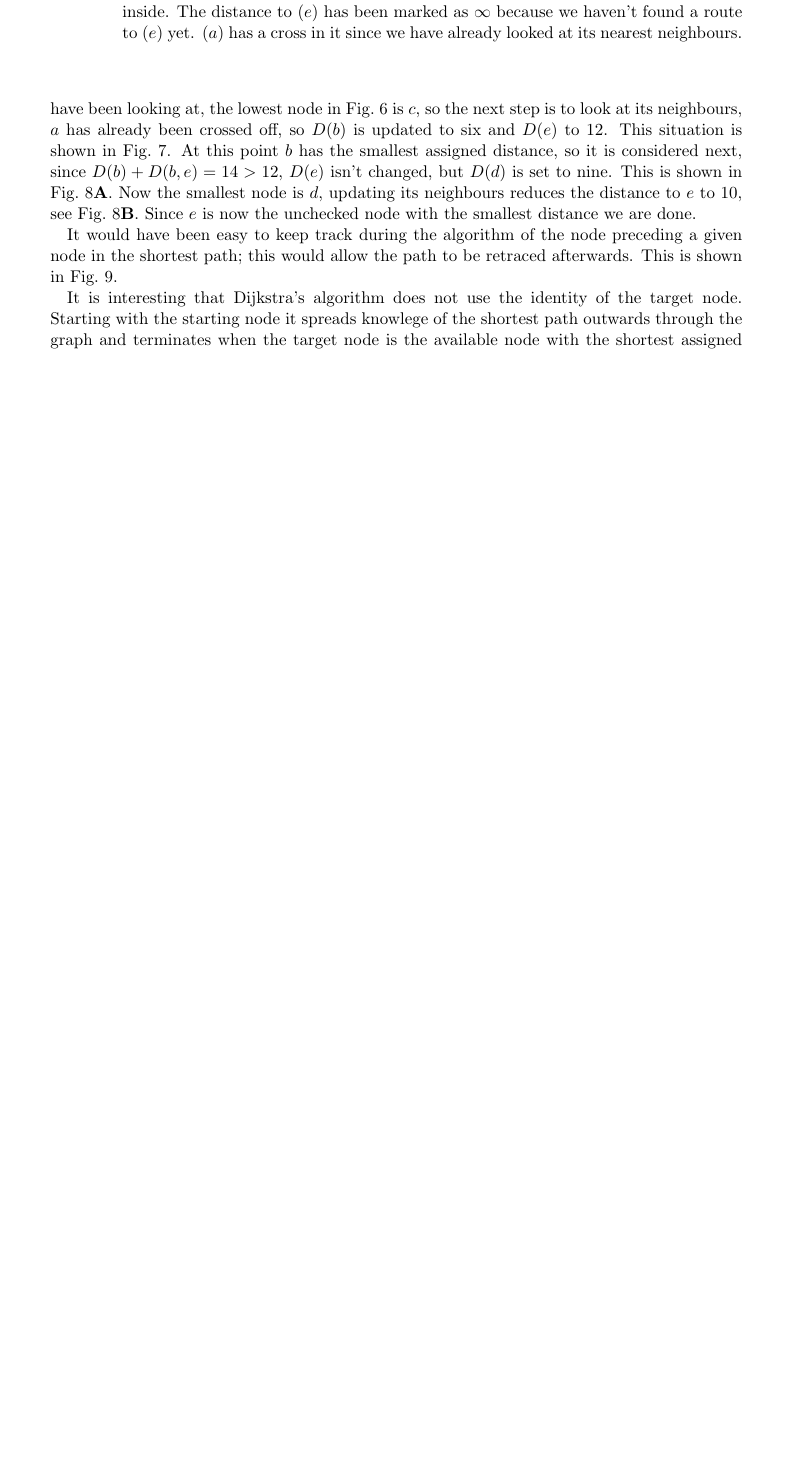
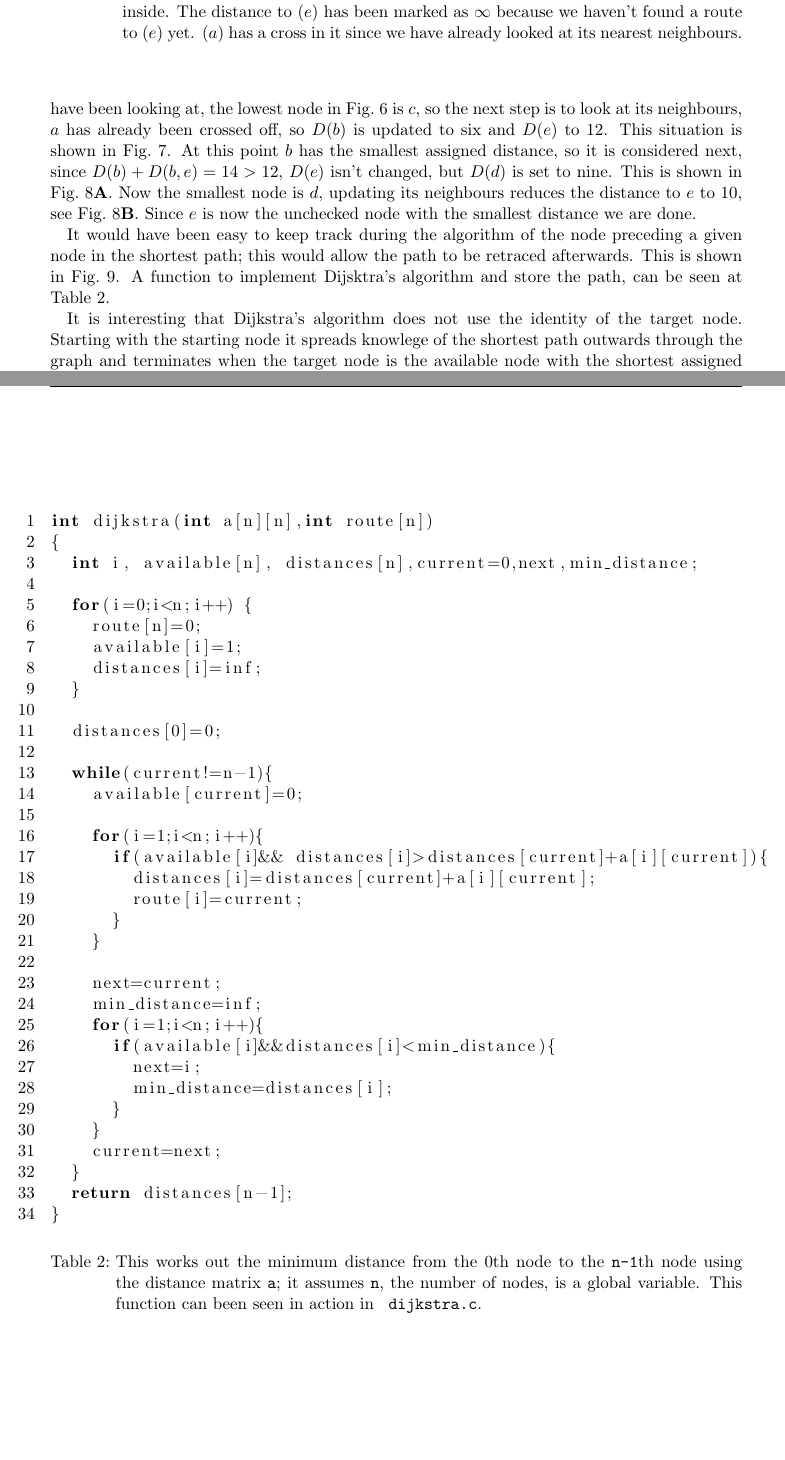
Before and after one commit to conorhoughton/COMS10007, a LaTeX document (2017_18/11_dijkstra/source/11_dijkstra.tex): part of page 4 of 6 before the commit and two parts of pages 4 and 7 of 7 after it, the two joined at a grey line, cut so that both start at the same text, the shorter picture padded with empty space. Compiled offline with pdfLaTeX.

Commit message:
added dijkstra code

```diff
--- a/2017_18/11_dijkstra/source/11_dijkstra.tex
+++ b/2017_18/11_dijkstra/source/11_dijkstra.tex
@@ -14,8 +14,10 @@
 %\usepackage{tikz-qtree}
 \usetikzlibrary{positioning}
 \lstset{language=C}
-\pagestyle{headings}
-\markright{COMS10001 - PandA2 12\_graphs\_two - Conor}
+\usepackage{fancyhdr}
+\pagestyle{fancy}
+\lfoot{\texttt{github.com/conorhoughton/COMS10007}}
+\lhead{COMS10007 - algorithms 11\_dijkstra (n) - Conor}
 \begin{document}
 
 \subsection*{12- graphs two\footnote{\texttt{http://github.com/conorhoughton/COMS10001}} - DRAFT}
@@ -377,7 +377,7 @@ $\begin{array}{lclc}
 \end{figure}
 
 It would have been easy to keep track during the algorithm of the node
-preceding a given node in the shortest path; this would allow the path to be retraced afterwards. This is shown in Fig.~\ref{fig:path}.
+preceding a given node in the shortest path; this would allow the path to be retraced afterwards. This is shown in Fig.~\ref{fig:path}. A function to implement Dijsktra's algorithm and store the path, can be seen at Table~\ref{c_dijkstra}.
 
 
 \begin{figure}
@@ -460,6 +460,48 @@ $\begin{array}{lclc}
   node; $x$ is used if there is no previous node, and $a$ is given $a$ as the previous node because it is the start of the path. Running backwards along the nodes we see the shortest path is $edbca$. \label{fig:path}}
 \end{figure}
 
+
+\begin{table}
+\begin{lstlisting}[numbers=left]
+int dijkstra(int a[n][n],int route[n])
+{
+  int i, available[n], distances[n],current=0,next,min_distance;
+
+  for(i=0;i<n;i++) {
+    route[n]=0;
+    available[i]=1;
+    distances[i]=inf;
+  }
+
+  distances[0]=0;
+
+  while(current!=n-1){
+    available[current]=0;
+
+    for(i=1;i<n;i++){
+      if(available[i]&& distances[i]>distances[current]+a[i][current]){
+	distances[i]=distances[current]+a[i][current];
+	route[i]=current;
+      }
+    }
+
+    next=current;
+    min_distance=inf;
+    for(i=1;i<n;i++){
+      if(available[i]&&distances[i]<min_distance){
+	next=i;
+	min_distance=distances[i];
+      }
+    }
+    current=next;
+  }
+  return distances[n-1];
+}
+\end{lstlisting}
+\caption{This works out the minimum distance from the 0th node to the \texttt{n-1}th node using the distance matrix \texttt{a}; it assumes \texttt{n}, the number of nodes, is a global variable. This function can been seen in action in \texttt{
+    dijkstra.c}. \label{c_dijkstra}}
+\end{table}
+
 It is interesting that Dijkstra's algorithm does not use the identity
 of the target node. Starting with the starting node it spreads
 knowlege of the shortest path outwards through the graph and
```
Also changed, not shown: 2017_18/11_dijkstra/source/11_dijkstra.tex (14 more changed lines), 1 other file.
